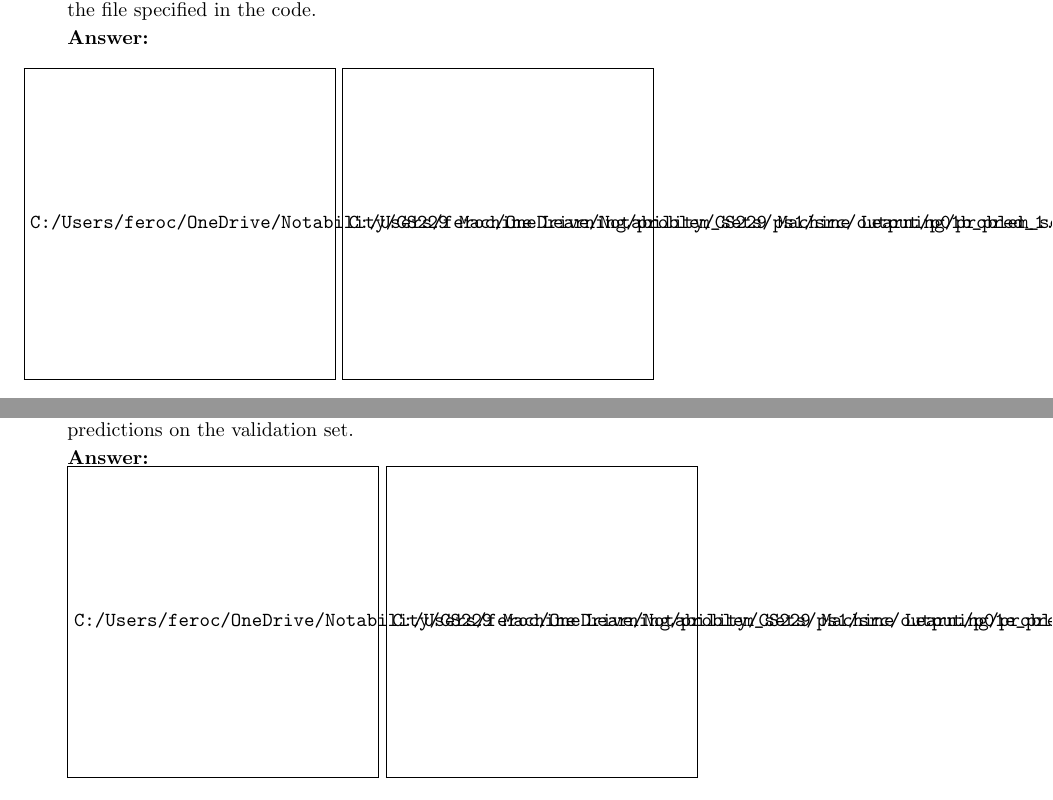
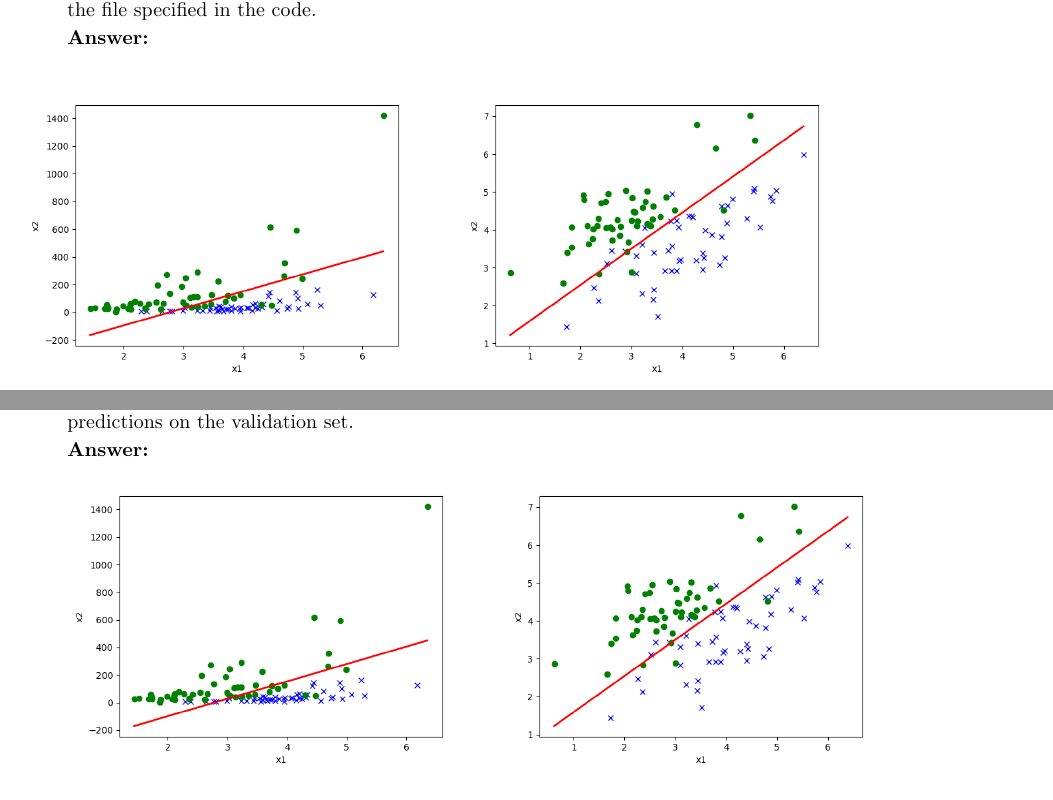
Before and after one commit to zhenbangt/CS229-Machine-Learning, a LaTeX document (Autumn 2018/ps1/tex/ps1.tex, which reads Autumn 2018/ps1/tex/01-linreg/02-solve-logreg-sol.tex, Autumn 2018/ps1/tex/01-linreg/05-solve-gda-sol.tex): two parts of pages 4 and 8 of 23, joined at a grey line, cut so that both start at the same text. Compiled offline with pdfLaTeX.

Commit message:
change tex

```diff
--- a/Autumn 2018/ps1/tex/01-linreg/02-solve-logreg-sol.tex
+++ b/Autumn 2018/ps1/tex/01-linreg/02-solve-logreg-sol.tex
@@ -1,6 +1,6 @@
 \begin{answer}
 \begin{figure}[h]
-  \includegraphics[height=5.5cm]{C:/Users/feroc/OneDrive/Notability/CS229 Machine Learning/problem_sets/ps1/src/output/p01b_pred_1.png}
-  \includegraphics[height=5.5cm]{C:/Users/feroc/OneDrive/Notability/CS229 Machine Learning/problem_sets/ps1/src/output/p01b_pred_2.png}
+  \includegraphics[height=5.5cm]{../src/output/p01b_pred_1.png}
+  \includegraphics[height=5.5cm]{../src/output/p01b_pred_2.png}
 \end{figure}
 \end{answer}
--- a/Autumn 2018/ps1/tex/01-linreg/05-solve-gda-sol.tex
+++ b/Autumn 2018/ps1/tex/01-linreg/05-solve-gda-sol.tex
@@ -1,5 +1,5 @@
 \begin{answer}
 \newline
-  \includegraphics[height=5.5cm]{C:/Users/feroc/OneDrive/Notability/CS229 Machine Learning/problem_sets/ps1/src/output/p01e_pred_1.png}
-  \includegraphics[height=5.5cm]{C:/Users/feroc/OneDrive/Notability/CS229 Machine Learning/problem_sets/ps1/src/output/p01e_pred_2.png}
+  \includegraphics[height=5.5cm]{../src/output/p01e_pred_1.png}
+  \includegraphics[height=5.5cm]{../src/output/p01e_pred_2.png}
 \end{answer}
```
